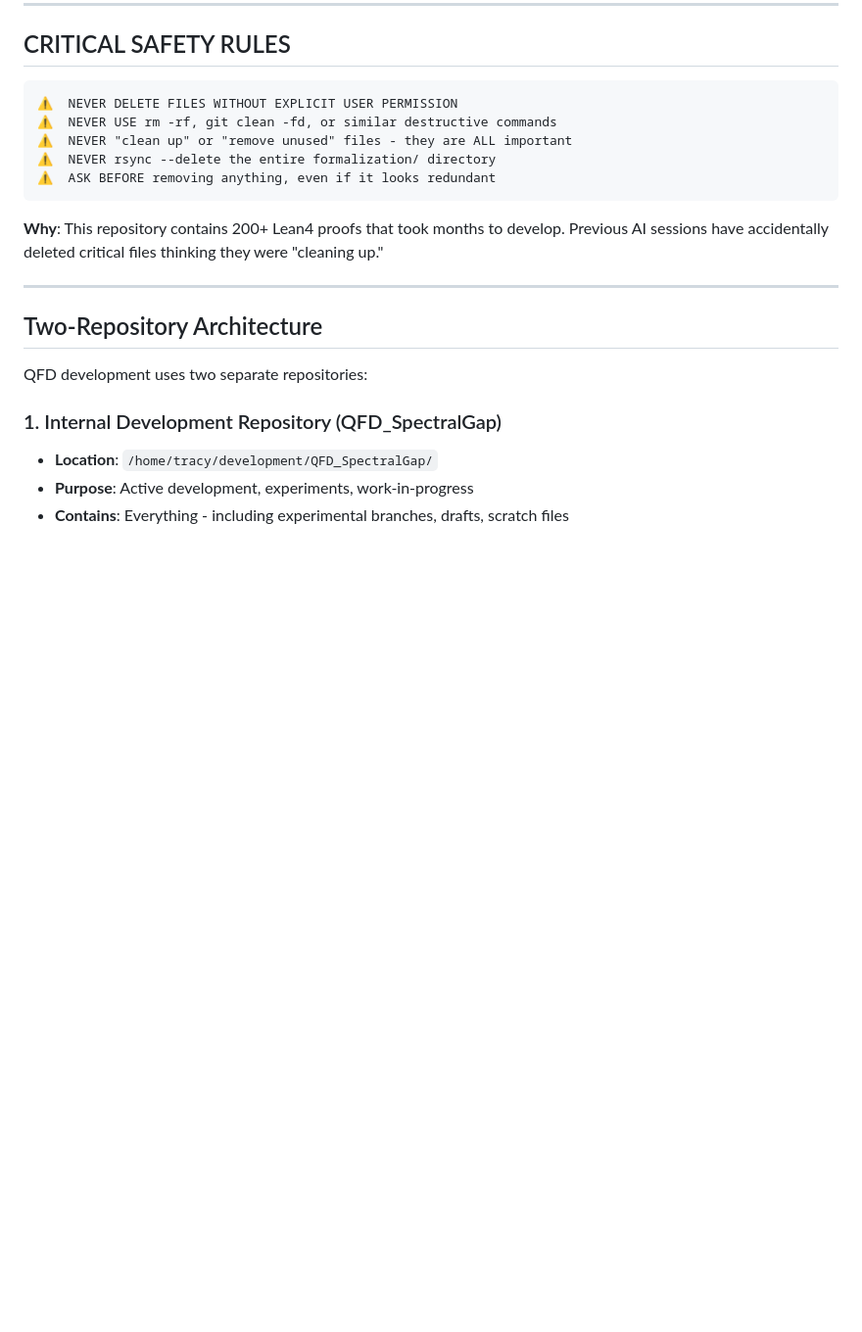
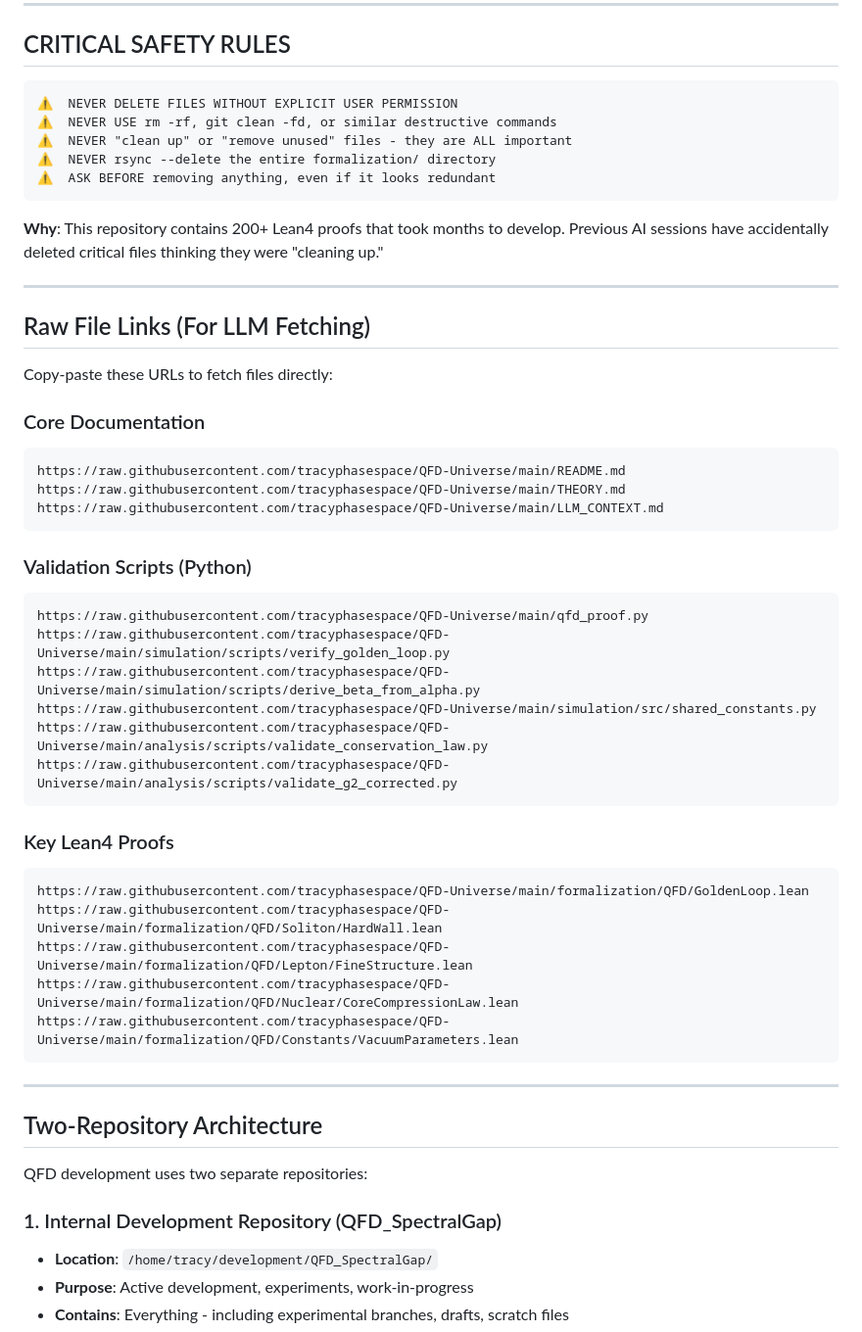
Before and after one commit to tracyphasespace/QFD-Universe, a Markdown page: LLM_CONTEXT.md, the part around the change. Shown at 98% size. GitHub-like rendering; blank space fills up the shorter version.

Commit message:
docs: Add raw file links for LLM fetching
LLMs can now copy-paste URLs directly to fetch:
- Core docs (README, THEORY, LLM_CONTEXT)
- Validation scripts (qfd_proof.py, conservation law, g-2)
- Key Lean4 proofs (GoldenLoop, HardWall, FineStructure)

🤖 Generated with [Claude Code](https://claude.com/claude-code)

Co-Authored-By: Claude Opus 4.5 <noreply@anthropic.com>

````diff
--- a/LLM_CONTEXT.md
+++ b/LLM_CONTEXT.md
@@ -15,6 +15,38 @@
 ```
 
 **Why**: This repository contains 200+ Lean4 proofs that took months to develop. Previous AI sessions have accidentally deleted critical files thinking they were "cleaning up."
+
+---
+
+## Raw File Links (For LLM Fetching)
+
+Copy-paste these URLs to fetch files directly:
+
+### Core Documentation
+```
+https://raw.githubusercontent.com/tracyphasespace/QFD-Universe/main/README.md
+https://raw.githubusercontent.com/tracyphasespace/QFD-Universe/main/THEORY.md
+https://raw.githubusercontent.com/tracyphasespace/QFD-Universe/main/LLM_CONTEXT.md
+```
+
+### Validation Scripts (Python)
+```
+https://raw.githubusercontent.com/tracyphasespace/QFD-Universe/main/qfd_proof.py
+https://raw.githubusercontent.com/tracyphasespace/QFD-Universe/main/simulation/scripts/verify_golden_loop.py
+https://raw.githubusercontent.com/tracyphasespace/QFD-Universe/main/simulation/scripts/derive_beta_from_alpha.py
+https://raw.githubusercontent.com/tracyphasespace/QFD-Universe/main/simulation/src/shared_constants.py
+https://raw.githubusercontent.com/tracyphasespace/QFD-Universe/main/analysis/scripts/validate_conservation_law.py
+https://raw.githubusercontent.com/tracyphasespace/QFD-Universe/main/analysis/scripts/validate_g2_corrected.py
+```
+
+### Key Lean4 Proofs
+```
+https://raw.githubusercontent.com/tracyphasespace/QFD-Universe/main/formalization/QFD/GoldenLoop.lean
+https://raw.githubusercontent.com/tracyphasespace/QFD-Universe/main/formalization/QFD/Soliton/HardWall.lean
+https://raw.githubusercontent.com/tracyphasespace/QFD-Universe/main/formalization/QFD/Lepton/FineStructure.lean
+https://raw.githubusercontent.com/tracyphasespace/QFD-Universe/main/formalization/QFD/Nuclear/CoreCompressionLaw.lean
+https://raw.githubusercontent.com/tracyphasespace/QFD-Universe/main/formalization/QFD/Constants/VacuumParameters.lean
+```
 
 ---
 
````
